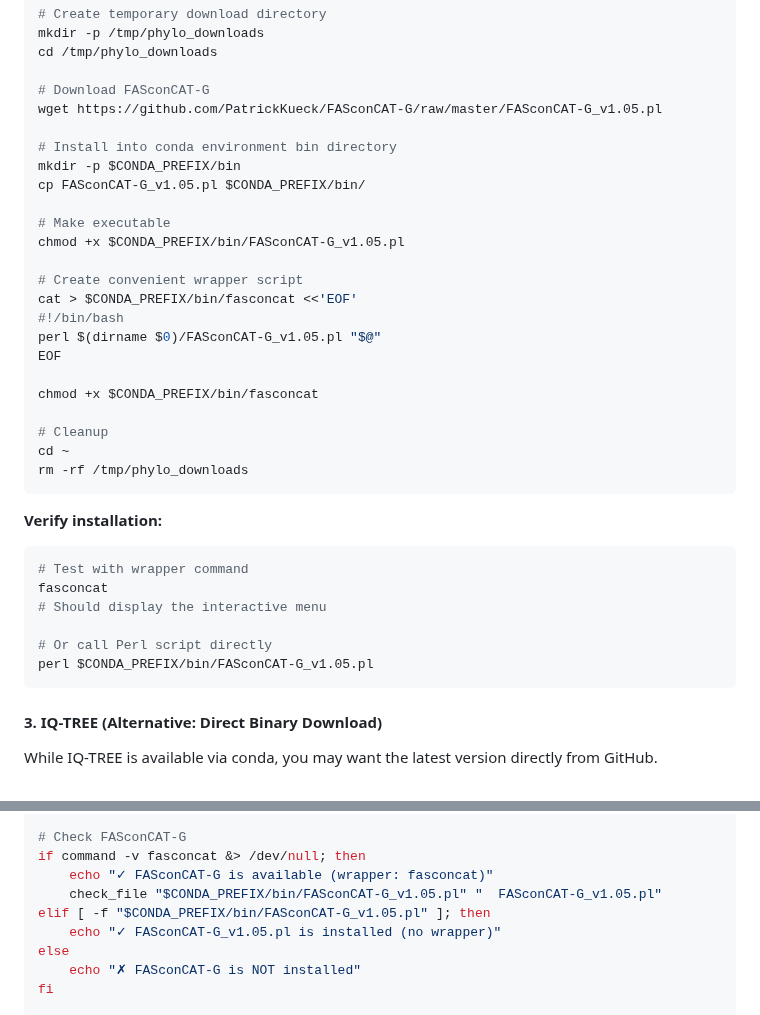
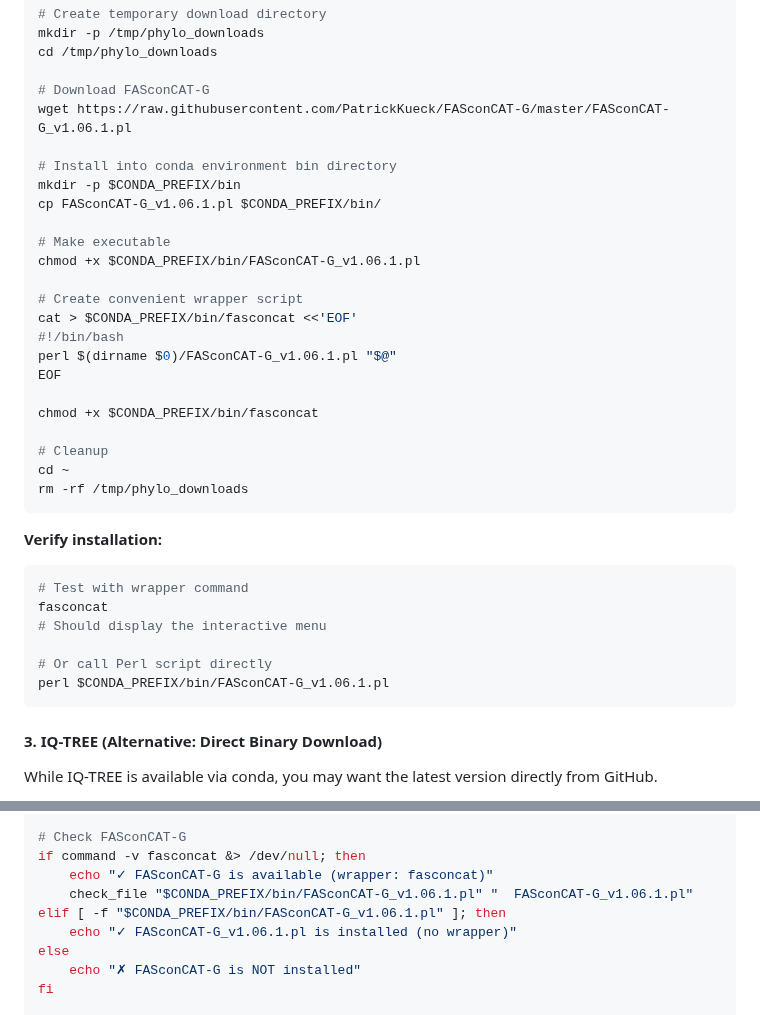
Before and after one commit to brunoasm/claude_deepthink, a Markdown page: phylo_from_buscos/REFERENCE.md, 2 parts joined by grey strips. Rendered like a GitHub page.

Commit message:
Update FASconCAT-G download URL to v1.06.1
Fixes #11

The old download URL for FASconCAT-G v1.05 returns HTTP 404 as the
repository has been updated to v1.06.1. This caused setup scripts to
download an empty file, making Step 7 (concatenation) fail silently.

Changes:
- Updated download URL from github.com to raw.githubusercontent.com
- Updated version from v1.05 to v1.06.1 in:
  * SKILL.md (download command and methods text)
  * REFERENCE.md (installation, wrapper, and verification scripts)

The new URL has been tested and successfully downloads a 248KB Perl
script. Added validation suggestion in issue for future improvements.

🤖 Generated with [Claude Code](https://claude.com/claude-code)

Co-Authored-By: Claude <noreply@anthropic.com>

````diff
--- a/phylo_from_buscos/REFERENCE.md
+++ b/phylo_from_buscos/REFERENCE.md
@@ -812,19 +812,19 @@ mkdir -p /tmp/phylo_downloads
 cd /tmp/phylo_downloads
 
 # Download FASconCAT-G
-wget https://github.com/PatrickKueck/FASconCAT-G/raw/master/FASconCAT-G_v1.05.pl
+wget https://raw.githubusercontent.com/PatrickKueck/FASconCAT-G/master/FASconCAT-G_v1.06.1.pl
 
 # Install into conda environment bin directory
 mkdir -p $CONDA_PREFIX/bin
-cp FASconCAT-G_v1.05.pl $CONDA_PREFIX/bin/
+cp FASconCAT-G_v1.06.1.pl $CONDA_PREFIX/bin/
 
 # Make executable
-chmod +x $CONDA_PREFIX/bin/FASconCAT-G_v1.05.pl
+chmod +x $CONDA_PREFIX/bin/FASconCAT-G_v1.06.1.pl
 
 # Create convenient wrapper script
 cat > $CONDA_PREFIX/bin/fasconcat <<'EOF'
 #!/bin/bash
-perl $(dirname $0)/FASconCAT-G_v1.05.pl "$@"
+perl $(dirname $0)/FASconCAT-G_v1.06.1.pl "$@"
 EOF
 
 chmod +x $CONDA_PREFIX/bin/fasconcat
@@ -842,7 +842,7 @@ fasconcat
 # Should display the interactive menu
 
 # Or call Perl script directly
-perl $CONDA_PREFIX/bin/FASconCAT-G_v1.05.pl
+perl $CONDA_PREFIX/bin/FASconCAT-G_v1.06.1.pl
 ```
 
 #### 3. IQ-TREE (Alternative: Direct Binary Download)
@@ -1041,9 +1041,9 @@ fi
 # Check FASconCAT-G
 if command -v fasconcat &> /dev/null; then
     echo "✓ FASconCAT-G is available (wrapper: fasconcat)"
-    check_file "$CONDA_PREFIX/bin/FASconCAT-G_v1.05.pl" "  FASconCAT-G_v1.05.pl"
-elif [ -f "$CONDA_PREFIX/bin/FASconCAT-G_v1.05.pl" ]; then
-    echo "✓ FASconCAT-G_v1.05.pl is installed (no wrapper)"
+    check_file "$CONDA_PREFIX/bin/FASconCAT-G_v1.06.1.pl" "  FASconCAT-G_v1.06.1.pl"
+elif [ -f "$CONDA_PREFIX/bin/FASconCAT-G_v1.06.1.pl" ]; then
+    echo "✓ FASconCAT-G_v1.06.1.pl is installed (no wrapper)"
 else
     echo "✗ FASconCAT-G is NOT installed"
 fi
````
Also changed, not shown: phylo_from_buscos/SKILL.md (+2 -2 lines).
